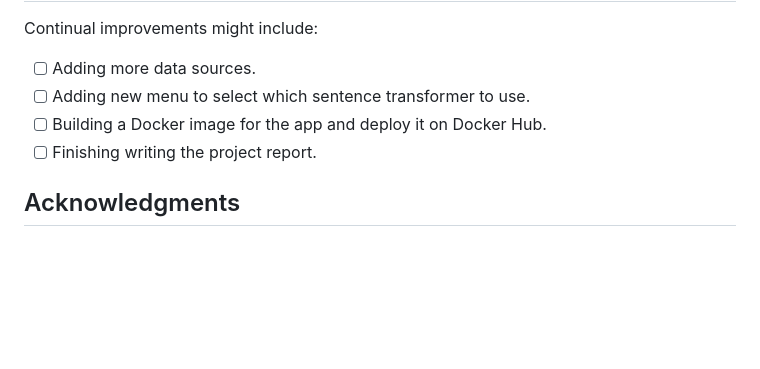
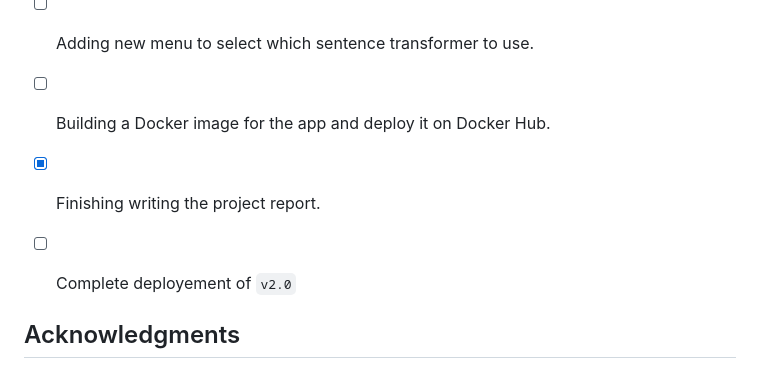
Before and after one commit to Zaheer-10/PaperMate-RecSys, a Markdown page: README.md, the part around one of its changes. Drawn GitHub-style; blank space fills up the shorter version.

```diff
--- a/README.md
+++ b/README.md
@@ -183,7 +180,9 @@ Continual improvements might include:
 - [ ] Adding more data sources.
 - [ ] Adding new menu to select which sentence transformer to use.
 - [ ] Building a Docker image for the app and deploy it on Docker Hub.
-- [ ] Finishing writing the project report.
+- [x] Finishing writing the project report.
+- [ ] Complete deployement of `v2.0`
+
 
 ## Acknowledgments
 
```
Also changed, not shown: other parts of README.md (+3 -6 lines).
